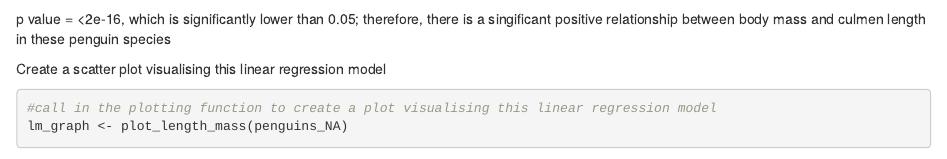
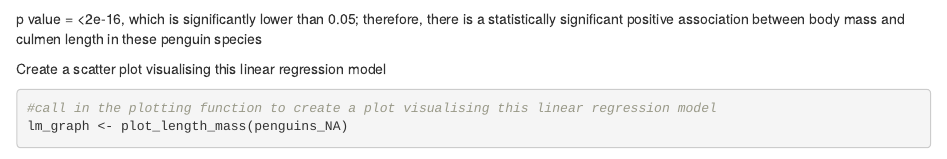
Before and after one commit to gromiasphaerica/penguin_project, an R Markdown document (penguin_assignment_github.Rmd): the page in a window 1100 px wide, from 1700 px down. Rendered offline with R 4.5, knitr and Pandoc, with nearby package versions; some code elsewhere in the file could not run offline.

Commit message:
Update penguin_assignment_github.Rmd

````diff
--- a/penguin_assignment_github.Rmd
+++ b/penguin_assignment_github.Rmd
@@ -57,7 +57,7 @@ penguin_lm <- lm(culmen_length_mm ~ body_mass_g, data = penguins_clean)
 summary(penguin_lm)
 
 ```
-p value = <2e-16, which is significantly lower than 0.05; therefore, there is a singificant positive relationship between body mass and culmen length in these penguin species
+p value = <2e-16, which is significantly lower than 0.05; therefore, there is a statistically significant positive association between body mass and culmen length in these penguin species
 
 
 Create a scatter plot visualising this linear regression model
````
